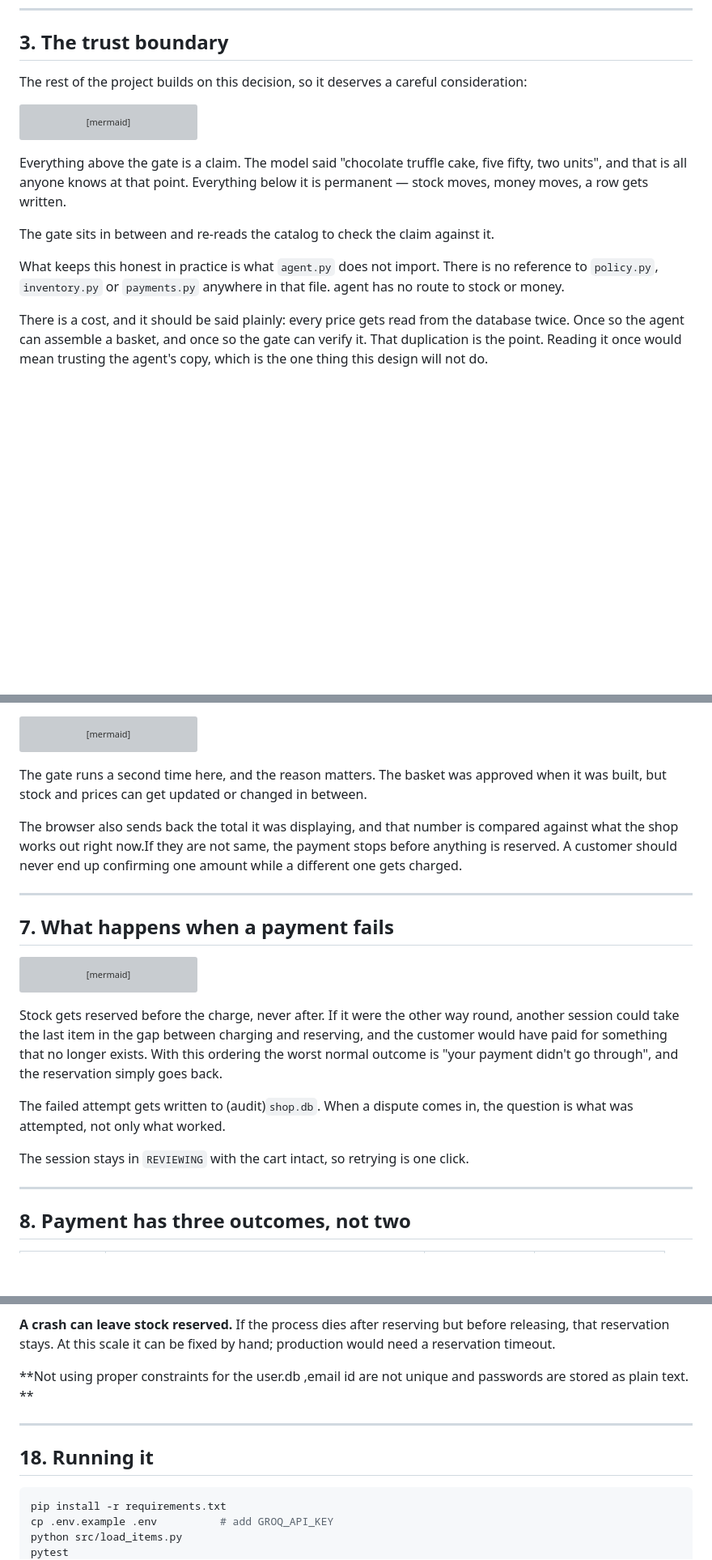
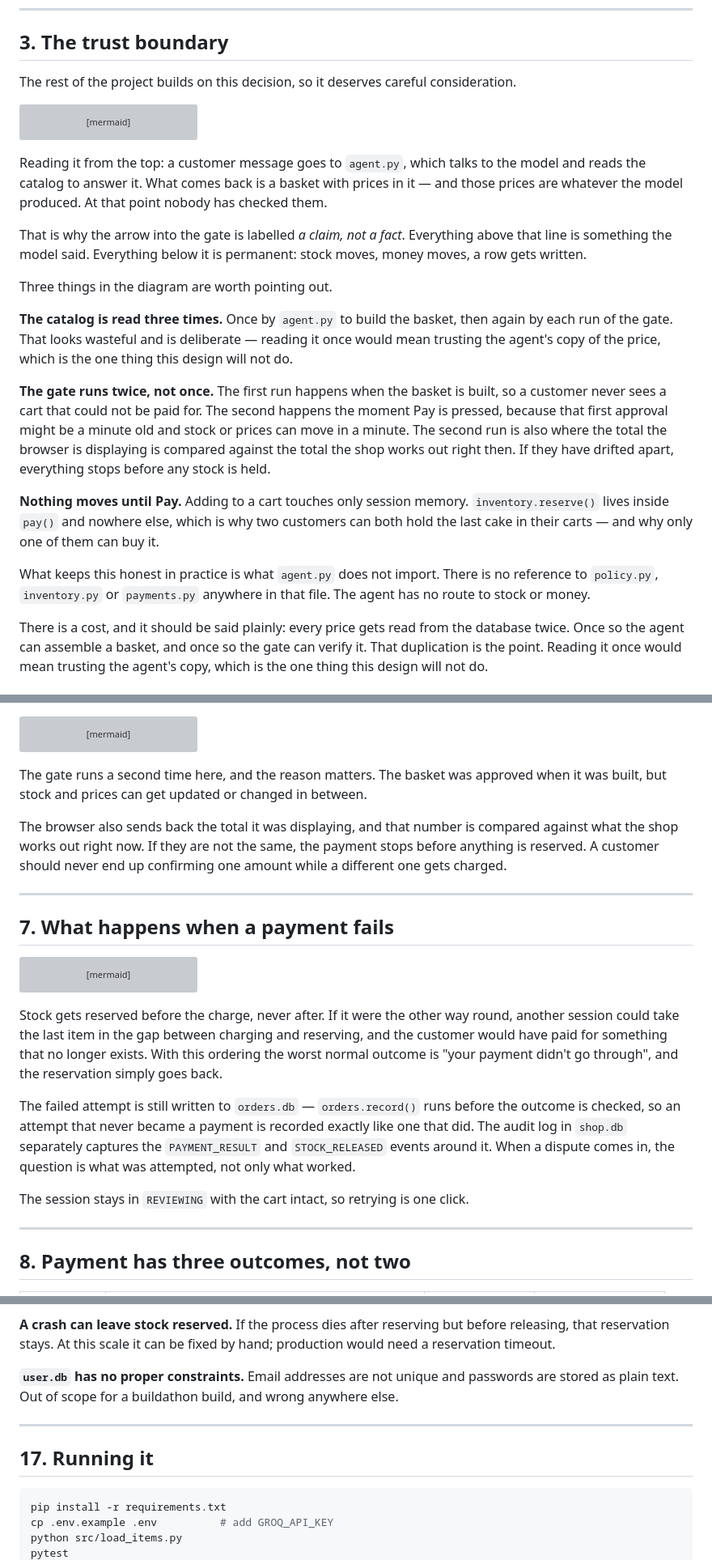
Before and after one commit to akriti706/Agentic-Bakery, a Markdown page: ARCHITECTURE.MD, 3 parts joined by grey strips. Shown at 81% size. Drawn GitHub-style; blank space fills up the shorter version; grey boxes are pictures that could not be loaded.

````diff
--- a/ARCHITECTURE.MD
+++ b/ARCHITECTURE.MD
@@ -138,7 +139,9 @@ the payment.
 
 ## 3. The trust boundary
 
-The rest of the project builds on this decision, so it deserves a careful consideration:
+The rest of the project builds on this decision, so it deserves careful
+consideration.
+
 ```mermaid
 flowchart TD
     MSG[Customer message]
@@ -163,17 +166,38 @@ flowchart TD
     CHG -->|failed or initiated| BACK[inventory.py releases stock<br/>orders.py still records the attempt]
 ```
 
-Everything above the gate is a claim. The model said "chocolate truffle
-cake, five fifty, two units", and that is all anyone knows at that
-point. Everything below it is permanent — stock moves, money moves, a
-row gets written.
+Reading it from the top: a customer message goes to `agent.py`, which
+talks to the model and reads the catalog to answer it. What comes back
+is a basket with prices in it — and those prices are whatever the model
+produced. At that point nobody has checked them.
 
-The gate sits in between and re-reads the catalog to check the claim
-against it.
+That is why the arrow into the gate is labelled *a claim, not a fact*.
+Everything above that line is something the model said. Everything below
+it is permanent: stock moves, money moves, a row gets written.
+
+Three things in the diagram are worth pointing out.
+
+**The catalog is read three times.** Once by `agent.py` to build the
+basket, then again by each run of the gate. That looks wasteful and is
+deliberate — reading it once would mean trusting the agent's copy of the
+price, which is the one thing this design will not do.
+
+**The gate runs twice, not once.** The first run happens when the basket
+is built, so a customer never sees a cart that could not be paid for.
+The second happens the moment Pay is pressed, because that first
+approval might be a minute old and stock or prices can move in a minute.
+The second run is also where the total the browser is displaying is
+compared against the total the shop works out right then. If they have
+drifted apart, everything stops before any stock is held.
+
+**Nothing moves until Pay.** Adding to a cart touches only session
+memory. `inventory.reserve()` lives inside `pay()` and nowhere else,
+which is why two customers can both hold the last cake in their carts —
+and why only one of them can buy it.
 
 What keeps this honest in practice is what `agent.py` does not import.
 There is no reference to `policy.py`, `inventory.py` or `payments.py`
-anywhere in that file. agent has no route to stock or money.
+anywhere in that file. The agent has no route to stock or money.
 
 There is a cost, and it should be said plainly: every price gets read
 from the database twice. Once so the agent can assemble a basket, and
@@ -295,12 +319,12 @@ sequenceDiagram
 ```
 
 The gate runs a second time here, and the reason matters. The basket was
-approved when it was built, but stock and
-prices can get updated or changed in between.
+approved when it was built, but stock and prices can get updated or
+changed in between.
 
 The browser also sends back the total it was displaying, and that number
-is compared against what the shop works out right now.If they are not same,
-the payment stops before anything is reserved. A customer
+is compared against what the shop works out right now. If they are not
+the same, the payment stops before anything is reserved. A customer
 should never end up confirming one amount while a different one gets
 charged.
 
@@ -341,13 +365,15 @@ charging and reserving, and the customer would have paid for something
 that no longer exists. With this ordering the worst normal outcome is
 "your payment didn't go through", and the reservation simply goes back.
 
-The failed attempt gets written to (audit)`shop.db`. When a dispute
-comes in, the question is what was attempted, not only what worked.
+The failed attempt is still written to `orders.db` — `orders.record()`
+runs before the outcome is checked, so an attempt that never became a
+payment is recorded exactly like one that did. The audit log in
+`shop.db` separately captures the `PAYMENT_RESULT` and `STOCK_RELEASED`
+events around it. When a dispute comes in, the question is what was
+attempted, not only what worked.
 
 The session stays in `REVIEWING` with the cart intact, so retrying is
 one click.
-
-
 
 ---
 
@@ -731,12 +793,13 @@ new values.
 reserving but before releasing, that reservation stays. At this scale it
 can be fixed by hand; production would need a reservation timeout.
 
-
-**Not using proper constraints for the user.db ,email id are not unique and passwords are stored as plain text. **
+**`user.db` has no proper constraints.** Email addresses are not unique
+and passwords are stored as plain text. Out of scope for a buildathon
+build, and wrong anywhere else.
 
 ---
 
-## 18. Running it
+## 17. Running it
 
 ```bash
 pip install -r requirements.txt
````
Also changed, not shown: other parts of ARCHITECTURE.MD (+125 -90 lines).
